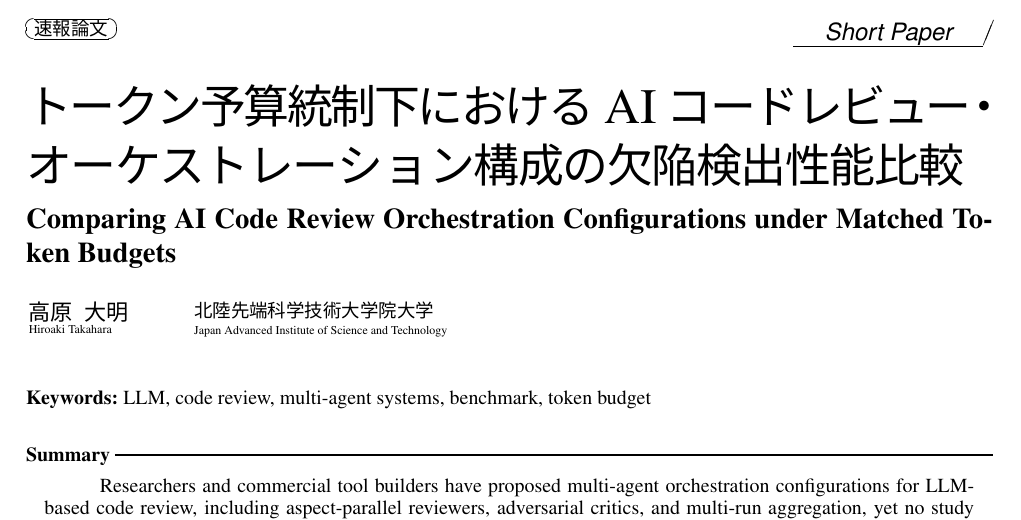
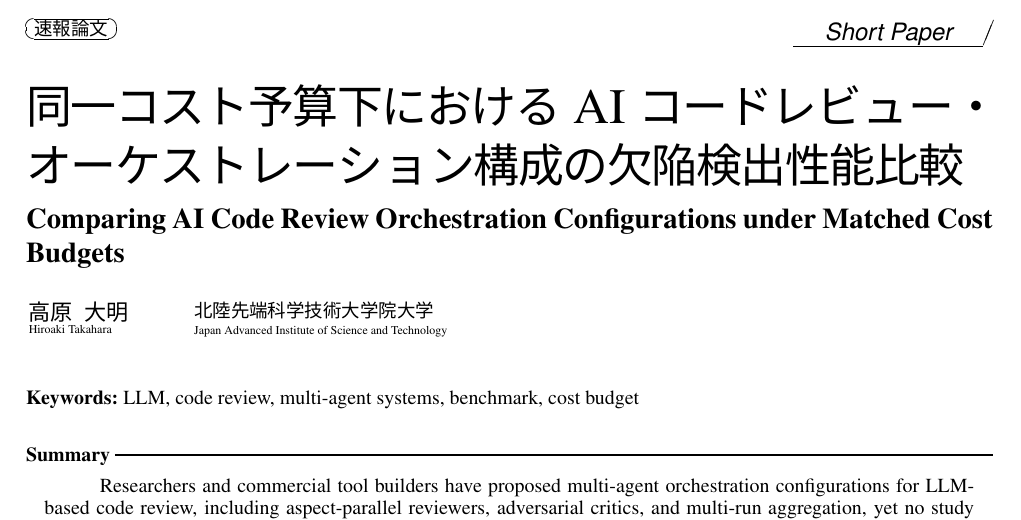
Before and after one commit to hiroaki222/review-orchestration-bench, a LaTeX document (docs/paper/sigagi/main.tex): part of page 1 of 3, cut so that both start at the same text. The pictures show the PDF file docs/paper/sigagi/main.pdf that the author committed with the source.

Commit message:
docs(paper): switch title and terminology from token budget to cost budget

```diff
--- a/docs/paper/sigagi/main.tex
+++ b/docs/paper/sigagi/main.tex
@@ -2,8 +2,8 @@
 
 \Vol{41}
 \No{1}
-\jtitle{トークン予算統制下における AI コードレビュー・\\オーケストレーション構成の欠陥検出性能比較}
-\etitle{Comparing AI Code Review Orchestration Configurations under Matched Token Budgets}
+\jtitle{同一コスト予算下における AI コードレビュー・\\オーケストレーション構成の欠陥検出性能比較}
+\etitle{Comparing AI Code Review Orchestration Configurations under Matched Cost Budgets}
 
 \author{%
  \name{高原}{大明}{Hiroaki Takahara}
@@ -13,7 +13,7 @@
 }
 
 \begin{keyword}
-LLM, code review, multi-agent systems, benchmark, token budget
+LLM, code review, multi-agent systems, benchmark, cost budget
 \end{keyword}
 
 \begin{summary}
@@ -36,7 +36,7 @@ postdates current model cutoffs; it serves as a leakage-free control
 group. We describe the benchmark design and an experimental plan that
 compares four orchestration configurations (single reviewer,
 aspect-parallel, adversarial critique, and multi-run aggregation)
-under matched token budgets, measuring detection rate, false-positive
+under matched cost budgets, measuring detection rate, false-positive
 rate, and cost efficiency.
 \end{summary}
 
@@ -52,7 +52,7 @@ rate, and cost efficiency.
 偽陽性コストが非対称な欠陥検出タスクであるコードレビューにおいて，この知見が成立するかは未検証である．
 
 本研究は次の 3 つの研究課題を設定する．
-\textbf{RQ1}: トークン予算を統制したとき，オーケストレーション構成の間に欠陥検出率・偽陽性率の差があるか．
+\textbf{RQ1}: コスト予算を統制したとき，オーケストレーション構成の間に欠陥検出率・偽陽性率の差があるか．
 \textbf{RQ2}: 観点別並列構成の優位性 (があるとすれば) は，同一予算の multi-run 集約 (純粋な計算量増加) と比較しても残るか．
 \textbf{RQ3}: 欠陥の種別によって有利な構成は異なるか．
 
@@ -137,18 +137,18 @@ LLM エージェントにより各候補の diff を読ませ，(a) 実挙動バ
 
 \section{実験計画}
 
-構築したベンチマークを用い，次の 4 構成を同一総トークン予算の下で比較する:
+構築したベンチマークを用い，次の 4 構成を同一コスト予算下で比較する:
 (i) \textbf{Single}: 単一レビュアが全観点を担当，
 (ii) \textbf{Parallel}: 観点別レビュアを並列に実行し集約，
 (iii) \textbf{Adversarial}: レビュアと，その指摘を反証する批評エージェント，
 (iv) \textbf{Multi-run}: 同一プロンプトを $N$ 回実行し集約 (計算量統制の対照群)．
 
-従属変数は欠陥検出率 (recall)・偽陽性率・F1 およびコスト効率 (検出 1 件あたりのトークン数・金額) とし，独立変数はレビュー構成 4 種 $\times$ モデル 2--3 種 $\times$ トークン予算 2--3 水準とする．
+従属変数は欠陥検出率 (recall)・偽陽性率・F1 およびコスト効率 (検出 1 件あたりの金額・トークン数) とし，独立変数はレビュー構成 4 種 $\times$ モデル 2--3 種 $\times$ コスト予算 2--3 水準とする．
 検出判定は「指摘が ground truth の変更箇所と位置・論点の両方で重なるか」を LLM judge で自動判定し，サンプルの人手検証で judge の信頼性を確認する．
 
 \section{おわりに}
 
-トークン予算統制下で AI コードレビューのオーケストレーション構成を比較するためのベンチマーク構築手法を提案し，4 言語 4 リポジトリから 85 件の実バグ由来課題を構築した．
+コスト予算統制下で AI コードレビューのオーケストレーション構成を比較するためのベンチマーク構築手法を提案し，4 言語 4 リポジトリから 85 件の実バグ由来課題を構築した．
 今後，パイロット実験として 4 構成 $\times$ 2 モデル $\times$ 2 予算水準の比較を実施し，RQ1--RQ3 に対する予備的知見を報告する予定である．
 
 \bibliography{refs}
```
Also changed, not shown: docs/paper/sigagi/main.pdf.
